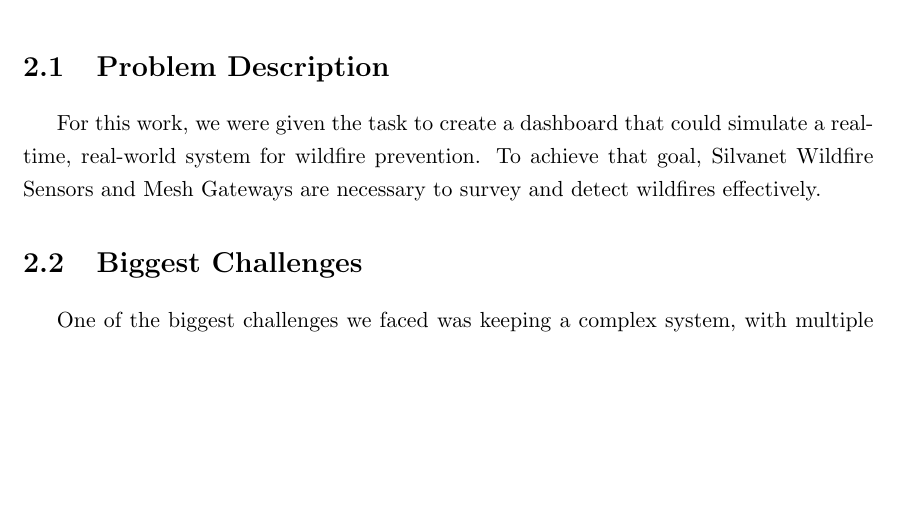
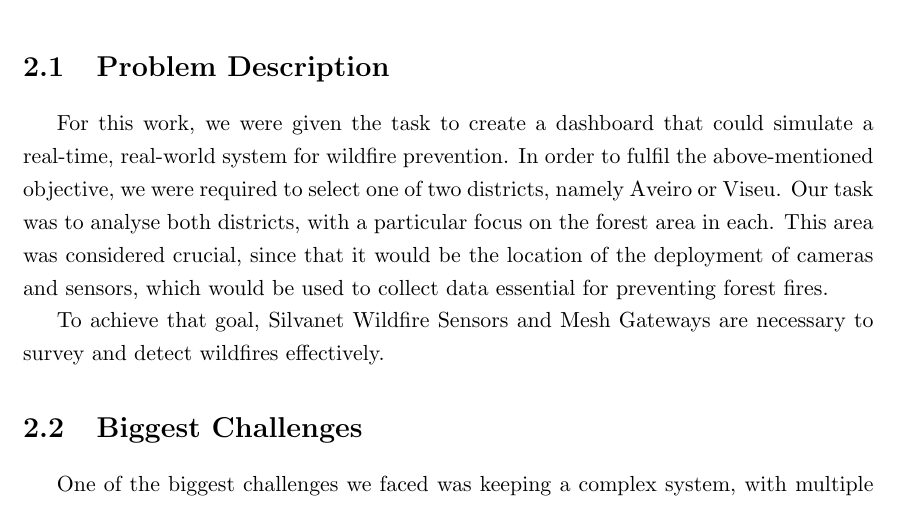
Before and after one commit to up202107918/Human-Computer-Interaction, a LaTeX thesis (IPM.tex, which reads Section1.tex): part of page 4 of 8 before the commit and part of page 4 of 9 after it, cut so that both start at the same text, the shorter picture padded with empty space. Compiled offline with pdfLaTeX.

Commit message:
Update Section1.tex

```diff
--- a/Section1.tex
+++ b/Section1.tex
@@ -2,7 +2,8 @@
 \section{Problem Description}
 For this work, we were given the task to create a dashboard
 that could simulate a real-time, real-world system for wildfire
-prevention. To achieve
+prevention. In order to fulfil the above-mentioned objective, we were required to select one of two districts, namely Aveiro or Viseu. Our task was to analyse both districts, with a particular focus on the forest area in each. This area was considered crucial, since that it would be the location of the deployment of cameras and sensors, which would be used to collect data essential for preventing forest fires. \par
+To achieve
 that goal, Silvanet Wildfire Sensors and Mesh Gateways are necessary to
 survey and detect wildfires effectively.
 \section{Biggest Challenges}
```
